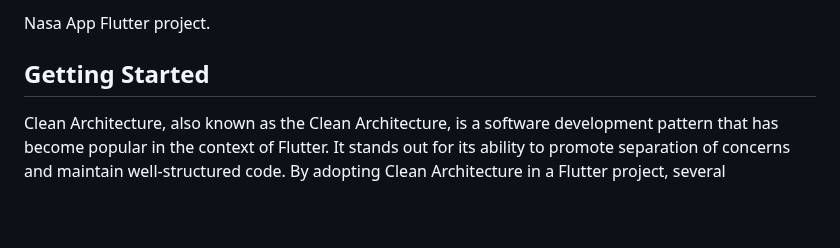
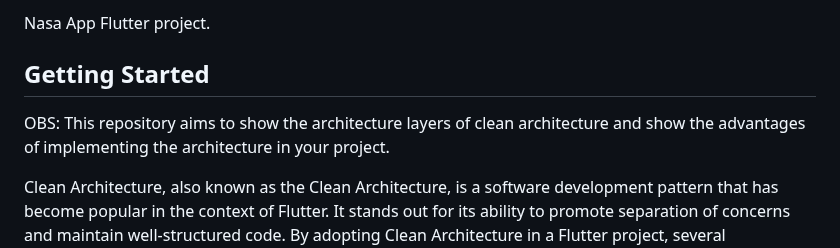
Before and after one commit to YkaroMateus/app_nasa_clean_architecture, a Markdown page: README.md, the part around the change. Drawn GitHub-style; blank space fills up the shorter version.

```diff
--- a/README.md
+++ b/README.md
@@ -3,6 +3,8 @@
 Nasa App Flutter project.
 
 ## Getting Started
+
+OBS: This repository aims to show the architecture layers of clean architecture and show the advantages of implementing the architecture in your project.
 
 Clean Architecture, also known as the Clean Architecture, is a software development pattern that has become popular in the context of Flutter. It stands out for its ability to promote separation of concerns and maintain well-structured code. By adopting Clean Architecture in a Flutter project, several advantages can be achieved.
 
```
